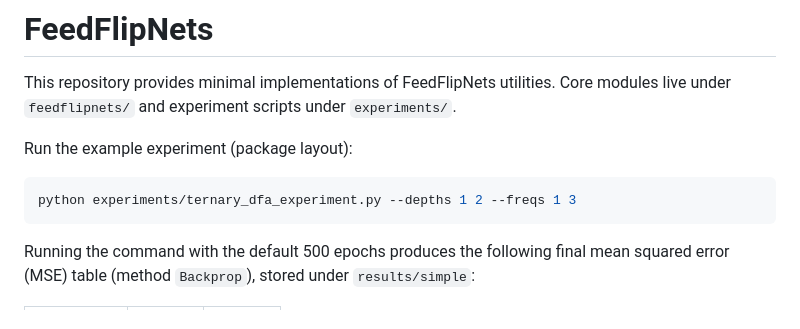
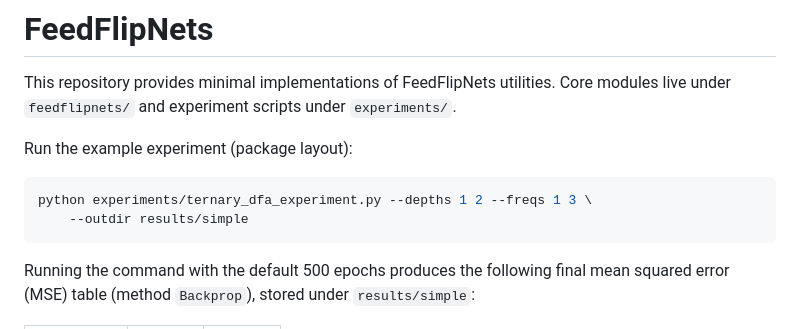
Before and after one commit to Akhilesh-Gogikar/FeedFlipNets, a Markdown page: README.md, the part around the change. GitHub-like rendering.

Commit message:
Clarify output directory in example

````diff
--- a/README.md
+++ b/README.md
@@ -8,7 +8,8 @@ Core modules live under `feedflipnets/` and experiment scripts under
 Run the example experiment (package layout):
 
 ```bash
-python experiments/ternary_dfa_experiment.py --depths 1 2 --freqs 1 3
+python experiments/ternary_dfa_experiment.py --depths 1 2 --freqs 1 3 \
+    --outdir results/simple
 ```
 
 Running the command with the default 500 epochs produces the following
````
